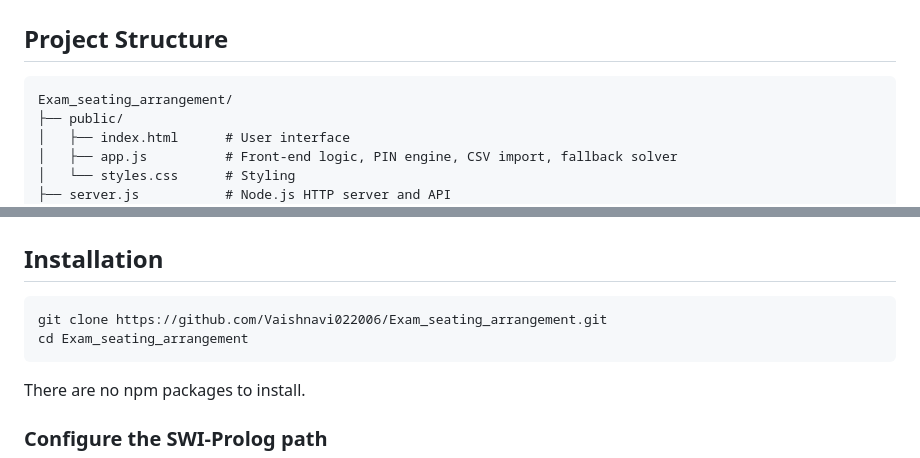
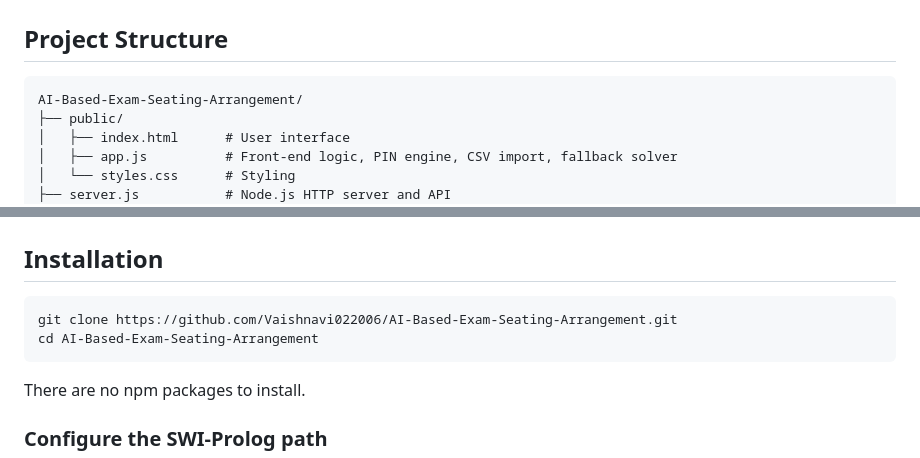
Before and after one commit to Vaishnavi022006/Exam-seating-arrangement, a Markdown page: README.md, 2 parts joined by grey strips. Drawn GitHub-style.

Commit message:
Fix project name and clone instructions in README
Updated project name and repository links in README.

````diff
--- a/README.md
+++ b/README.md
@@ -53,7 +53,7 @@ Seats are numbered left to right, top to bottom, starting at 1 in each room.
 ## Project Structure
 
 ```
-Exam_seating_arrangement/
+AI-Based-Exam-Seating-Arrangement/
 ├── public/
 │   ├── index.html      # User interface
 │   ├── app.js          # Front-end logic, PIN engine, CSV import, fallback solver
@@ -90,8 +90,8 @@ Exam_seating_arrangement/
 ## Installation
 
 ```bash
-git clone https://github.com/Vaishnavi022006/Exam_seating_arrangement.git
-cd Exam_seating_arrangement
+git clone https://github.com/Vaishnavi022006/AI-Based-Exam-Seating-Arrangement.git
+cd AI-Based-Exam-Seating-Arrangement
 ```
 
 There are no npm packages to install.
````
Also changed, not shown: other parts of README.md (+1 -1 lines).
